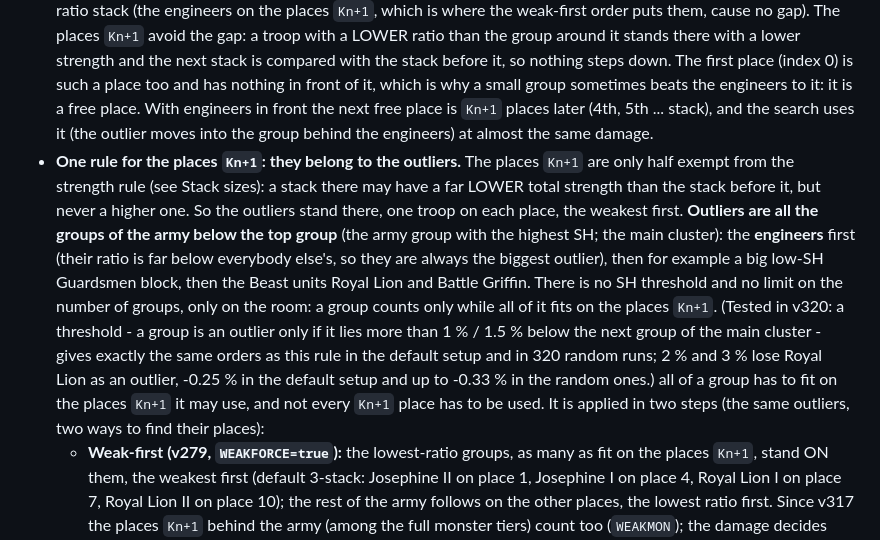
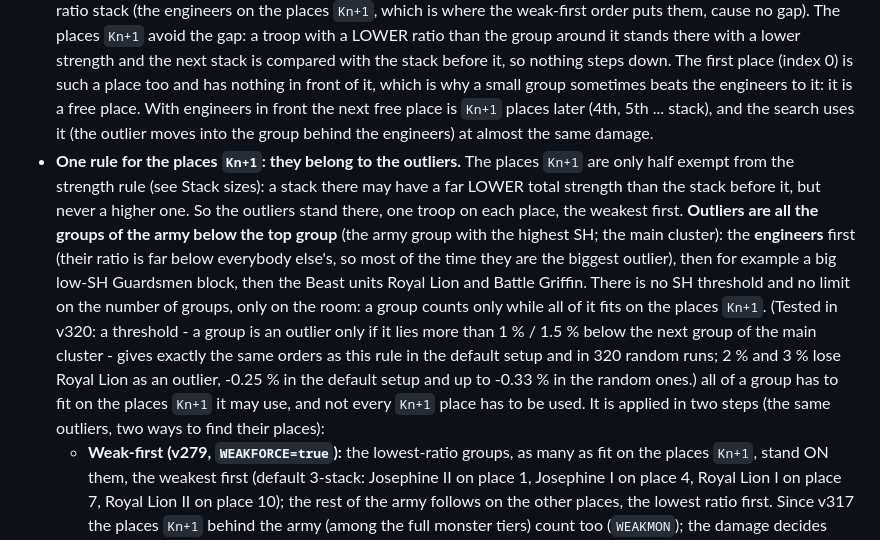
Before and after one commit to hracik/tb-stack-calculator, a Markdown page: README.md, the part around the change. Rendered like a GitHub page.

Commit message:
README: engineers are most of the time (not always) the biggest outlier
Co-Authored-By: Claude Sonnet 5.5 <noreply@anthropic.com>
Claude-Session: https://claude.ai/code/session_01FhzvCVYh4sgHiRgTo6DyRg

```diff
--- a/README.md
+++ b/README.md
@@ -170,7 +170,7 @@ All four modes use the same logic. They differ only in K, the number of enemy st
 - **Inside a group** the smaller squad bonus dies first, so the strongest bonuses are among the last. Tiers are mixed. When troops have the same ratio and the same bonus, the higher tier dies first (for example E9 before E8).
 - **Order of the groups:** only these principles build the order (no damage search over group orders, no exceptions for single troops): (1) the WEAKEST die first - the groups stand in the order of the rising SH ratio (the engineers, with the lowest ratio, in front), inside a group the lowest squad bonus first; (2) the places `Kn+1` are the only exception, and only for outliers (next point); (3) the gaps in health between the groups are limited by (2). The partial monster tier (where the Dominance runs out) is always last; the full monster tiers stand behind the army (`MONLAST`, see above).
 - **When a health gap appears:** the strength rule says the total strength never rises. A stack of health H and ratio r has strength H x r, so when the ratio RISES from one stack to the next, the health has to FALL by the same factor (ratio 0.949 -> 0.960 = health x 0.988) - this is the only thing that makes a big health gap (about 85 % of the gaps in the tests; the rest is the partial monster tier where the Dominance runs out, and the engineer edge). A falling ratio needs no gap. The engineers are not exempt: they follow the strength rule like every other troop, so an engineer that does not stand on a place `Kn+1` pulls the stacks behind it down in health exactly like any other low-ratio stack (the engineers on the places `Kn+1`, which is where the weak-first order puts them, cause no gap). The places `Kn+1` avoid the gap: a troop with a LOWER ratio than the group around it stands there with a lower strength and the next stack is compared with the stack before it, so nothing steps down. The first place (index 0) is such a place too and has nothing in front of it, which is why a small group sometimes beats the engineers to it: it is a free place. With engineers in front the next free place is `Kn+1` places later (4th, 5th ... stack), and the search uses it (the outlier moves into the group behind the engineers) at almost the same damage.
-- **One rule for the places `Kn+1`: they belong to the outliers.** The places `Kn+1` are only half exempt from the strength rule (see Stack sizes): a stack there may have a far LOWER total strength than the stack before it, but never a higher one. So the outliers stand there, one troop on each place, the weakest first. **Outliers are all the groups of the army below the top group** (the army group with the highest SH; the main cluster): the **engineers** first (their ratio is far below everybody else's, so they are always the biggest outlier), then for example a big low-SH Guardsmen block, then the Beast units Royal Lion and Battle Griffin. There is no SH threshold and no limit on the number of groups, only on the room: a group counts only while all of it fits on the places `Kn+1`. (Tested in v320: a threshold - a group is an outlier only if it lies more than 1 % / 1.5 % below the next group of the main cluster - gives exactly the same orders as this rule in the default setup and in 320 random runs; 2 % and 3 % lose Royal Lion as an outlier, -0.25 % in the default setup and up to -0.33 % in the random ones.) all of a group has to fit on the places `Kn+1` it may use, and not every `Kn+1` place has to be used. It is applied in two steps (the same outliers, two ways to find their places):
+- **One rule for the places `Kn+1`: they belong to the outliers.** The places `Kn+1` are only half exempt from the strength rule (see Stack sizes): a stack there may have a far LOWER total strength than the stack before it, but never a higher one. So the outliers stand there, one troop on each place, the weakest first. **Outliers are all the groups of the army below the top group** (the army group with the highest SH; the main cluster): the **engineers** first (their ratio is far below everybody else's, so most of the time they are the biggest outlier), then for example a big low-SH Guardsmen block, then the Beast units Royal Lion and Battle Griffin. There is no SH threshold and no limit on the number of groups, only on the room: a group counts only while all of it fits on the places `Kn+1`. (Tested in v320: a threshold - a group is an outlier only if it lies more than 1 % / 1.5 % below the next group of the main cluster - gives exactly the same orders as this rule in the default setup and in 320 random runs; 2 % and 3 % lose Royal Lion as an outlier, -0.25 % in the default setup and up to -0.33 % in the random ones.) all of a group has to fit on the places `Kn+1` it may use, and not every `Kn+1` place has to be used. It is applied in two steps (the same outliers, two ways to find their places):
   - **Weak-first (v279, `WEAKFORCE=true`):** the lowest-ratio groups, as many as fit on the places `Kn+1`, stand ON them, the weakest first (default 3-stack: Josephine II on place 1, Josephine I on place 4, Royal Lion I on place 7, Royal Lion II on place 10); the rest of the army follows on the other places, the lowest ratio first. Since v317 the places `Kn+1` behind the army (among the full monster tiers) count too (`WEAKMON`); the damage decides between this wide order and the army-block-only one. Under the battle count (see the damage goal below) a weak troop on a place `Kn+1` strikes once before it dies, so this order usually has the most damage as well (default: +0.32 % in the 3-stack, +0.43 % in the 4-stack). `WEAKFORCE=false` lets the damage decide between this order and the others: in the random test setups it is then different in 19 of 96 realistic runs (up to 3 % more damage) and in 34 of 96 extreme ones (a lot more where the weak-first order leaves Dominance unspent). `WEAKSLOTS=false` switches the weak-first order off completely.
   - **Outliers hosted by a higher group (damage-chosen):** used where the weak-first order cannot be built (a single group, a merged grouping, no room on the places `Kn+1`). A small group with a LOWER ratio than the group around it stands on that group's places `Kn+1`, each troop on the place that suits its squad bonus; the damage decides which groups and in which host. Any number of such groups (the old limit of 3, v320, never mattered: 320 random runs gave the same orders without it); each one only inside a group with a HIGHER ratio than its own, so no troop is ever pushed in front of the engineers by it. A stack with a higher ratio that happens to land on a `Kn+1` place (for example the first monster, Kraken I on place 19 in the 6-stack mode) gets no extra strength from it: it steps down in health like any other stack.
   - Tested in v320 (not adopted): the engineers as ordinary outliers of the second step, without the weak-first order (`WEAKSLOTS=false`, `ENGOUT`, no limit). Default numbers: 3-stack 0.0 %, 4-stack +0.03 %, 6-stack -0.04 %, 8-stack -0.08 %; 160 random realistic runs: mean +0.08 %, worst -5 %; 160 extreme ones: mean +2.4 %, worst -37 %. The weak-first order stays because it never loses much.
```
